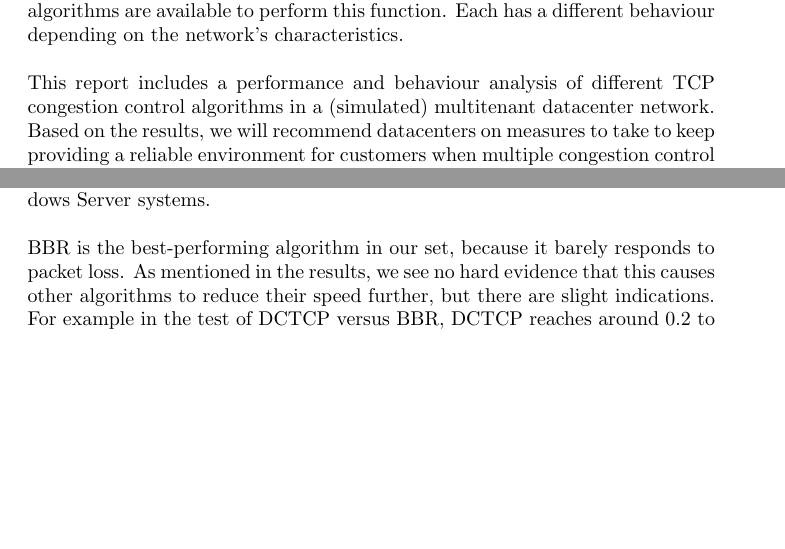
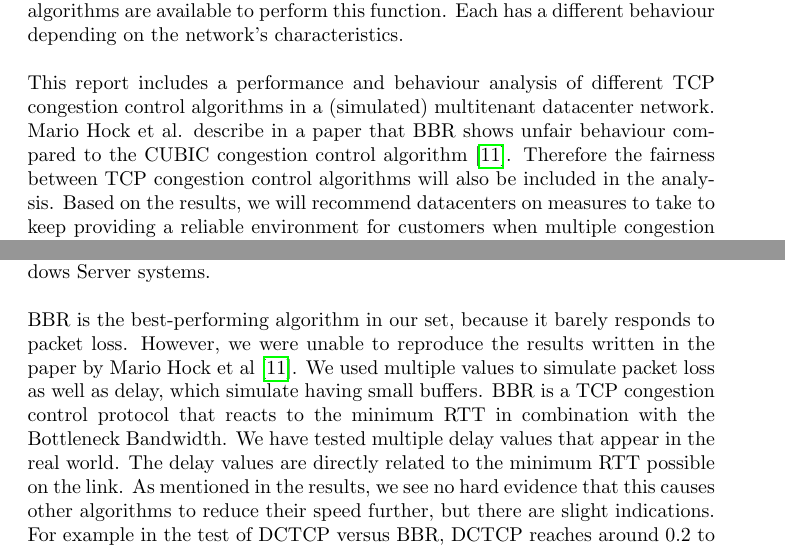
Before and after one commit to lgommans/lsproj, a LaTeX document (paper/paper.tex): two parts of pages 2 and 14 of 17, joined at a grey line, cut so that both start at the same text, the shorter picture padded with empty space. Compiled offline with pdfLaTeX.

Commit message:
Added some more clarification referring to the BBR paper

```diff
--- a/paper/paper.tex
+++ b/paper/paper.tex
@@ -55,7 +55,7 @@ congestion in the network and distribute bandwidth fairly among users. Several
 algorithms are available to perform this function. Each has a different behaviour
 depending on the network's characteristics.
 
-This report includes a performance and behaviour analysis of different TCP congestion control algorithms in a (simulated) multitenant datacenter network. Based on the results, we will recommend datacenters on measures to take to keep providing a reliable environment for customers when multiple congestion control algorithms are active in the network, for example using Quality of Service or discouraging certain congestion control algorithms. The main research question is: {\it How can a datacenter provide a reliable and performing environment for customers when multiple TCP congestion control algorithms are used in the
+This report includes a performance and behaviour analysis of different TCP congestion control algorithms in a (simulated) multitenant datacenter network. Mario Hock et al. describe in a paper that BBR shows unfair behaviour compared to the CUBIC congestion control algorithm \cite{bbr-congestion-comparison}. Therefore the fairness between TCP congestion control algorithms will also be included in the analysis. Based on the results, we will recommend datacenters on measures to take to keep providing a reliable environment for customers when multiple congestion control algorithms are active in the network, for example using Quality of Service or discouraging certain congestion control algorithms. The main research question is: {\it How can a datacenter provide a reliable and performing environment for customers when multiple TCP congestion control algorithms are used in the
 network?}
 
 In the next section, we will discuss related work. Section \ref{sec:method}
@@ -419,7 +419,7 @@ workstations have a different implementation than Microsoft Windows Server
 systems.
 
 BBR is the best-performing algorithm in our set, because it barely responds to
-packet loss. As mentioned in the results, we see no hard evidence that this
+packet loss. However, we were unable to reproduce the results written in the paper by Mario Hock et al \cite{bbr-congestion-comparison}. We used multiple values to simulate packet loss as well as delay, which simulate having small buffers. BBR is a TCP congestion control protocol that reacts to the minimum RTT in combination with the Bottleneck Bandwidth. We have tested multiple delay values that appear in the real world. The delay values are directly related to the minimum RTT possible on the link. As mentioned in the results, we see no hard evidence that this
 causes other algorithms to reduce their speed further, but there are slight
 indications. For example in the test of DCTCP versus BBR, DCTCP reaches around
 0.2 to 0.6 megabytes per second. In the test of DCTCP versus BIC, this is 0.3
```
